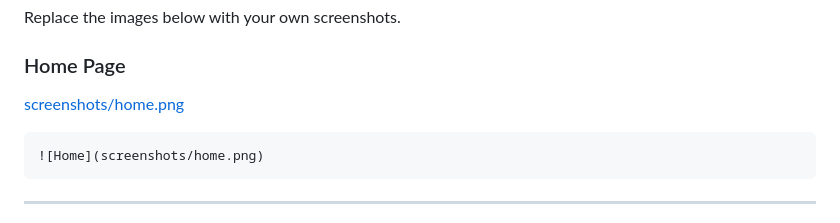
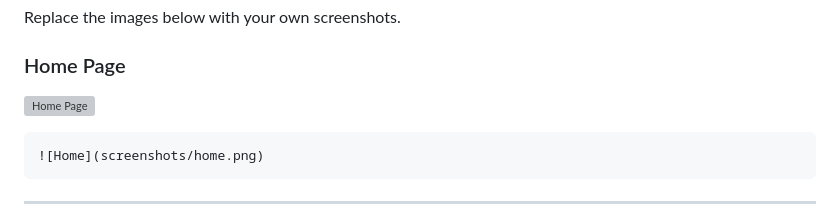
Before and after one commit to devyadav2709/FutureCareer, a Markdown page: README.md, the part around the change. Drawn GitHub-style; grey boxes are pictures that could not be loaded.

````diff
--- a/README.md
+++ b/README.md
@@ -128,7 +128,7 @@ Replace the images below with your own screenshots.
 ### Home Page
 
 
-[screenshots/home.png](https://github.com/user-attachments/assets/3d980345-87d7-4fdd-9680-f4d52aedc3ba)
+![Home Page](https://github.com/user-attachments/assets/3d980345-87d7-4fdd-9680-f4d52aedc3ba)
 
 ```markdown
 ![Home](screenshots/home.png)
````
